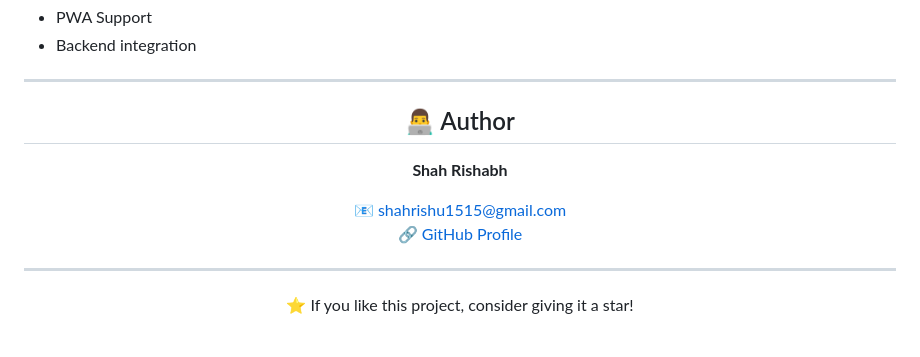
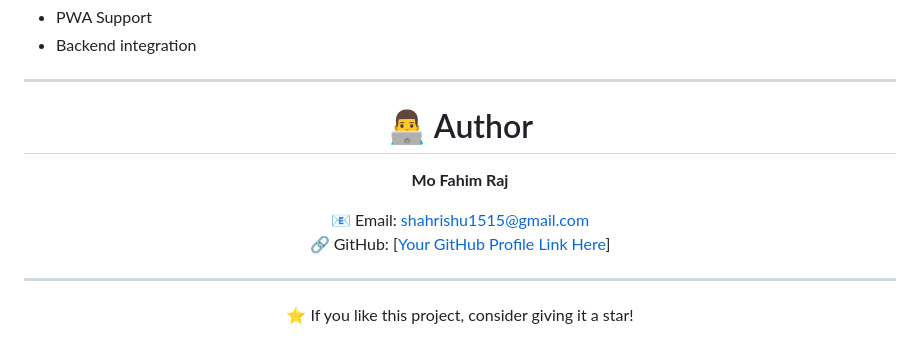
Before and after one commit to shahrishabh1513-jsk/bookmyseat-theatre-booking-system, a Markdown page: README.md, the part around one of its changes. Drawn GitHub-style.

```diff
--- a/README.md
+++ b/README.md
@@ -149,12 +149,12 @@ This project demonstrates strong frontend architecture, dynamic DOM manipulation
 
 <div align="center">
 
-## 👨‍💻 Author
+# 👨‍💻 Author
 
-**Shah Rishabh**
+**Mo Fahim Raj**
 
-📧 [shahrishu1515@gmail.com](shahrishu1515@gmail.com)
-🔗 [GitHub Profile]([https://github.com/yourusername](https://github.com/shahrishabh1513-jsk))
+📧 Email: [shahrishu1515@gmail.com](mailto:shahrishu151@gmail.com)
+🔗 GitHub: [[Your GitHub Profile Link Here](https://github.com/shahrishabh1513-jsk)]
 
 ---
 
```
Also changed, not shown: other parts of README.md (+0 -2 lines).
